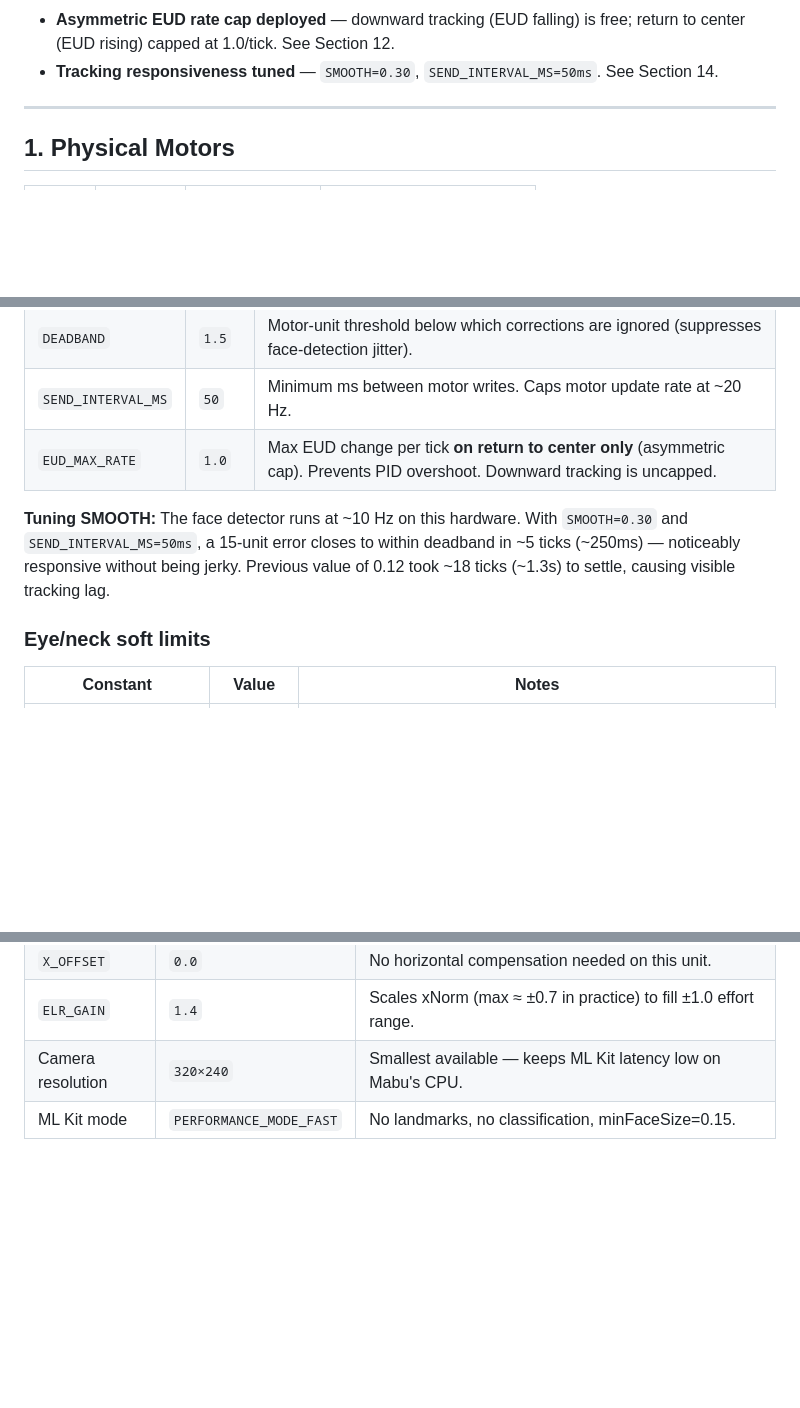
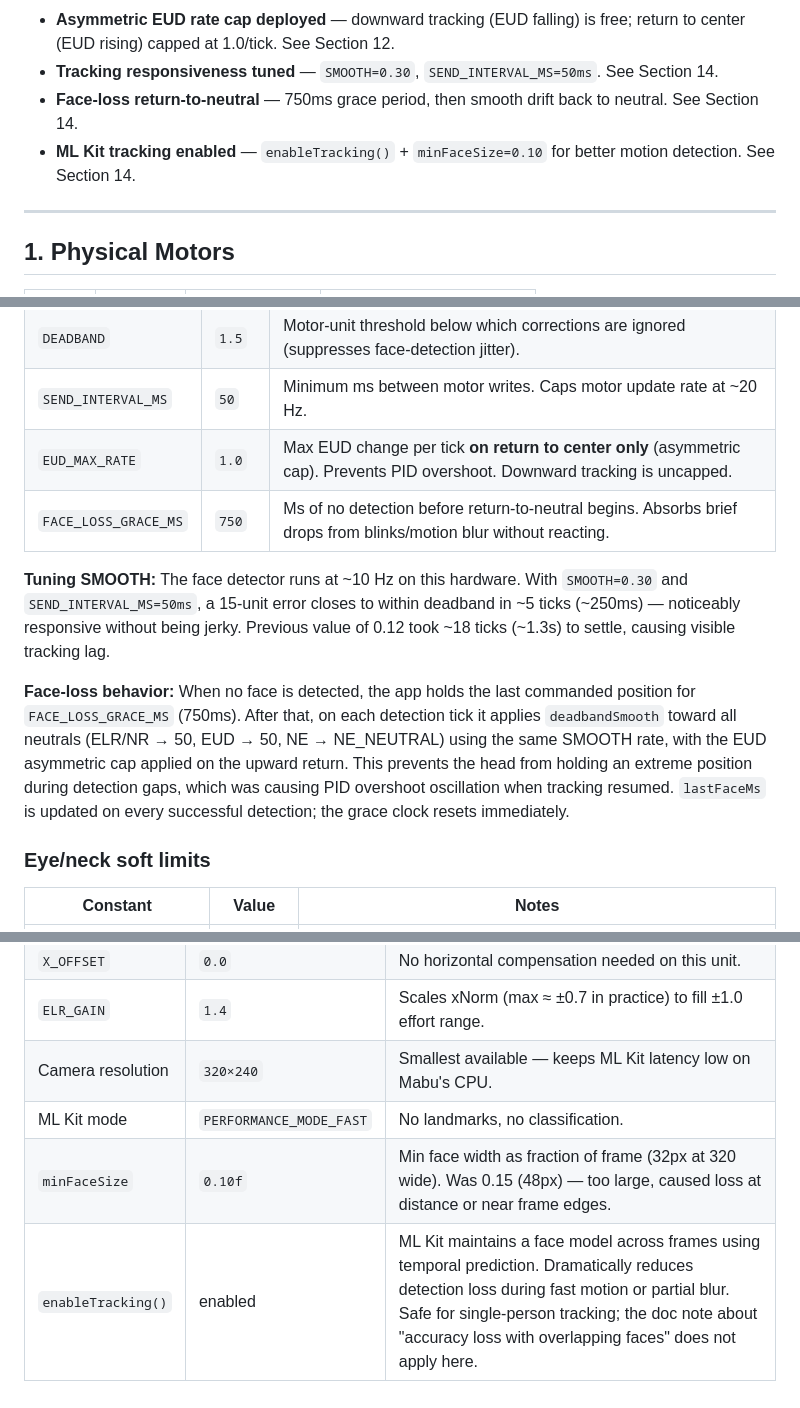
Before and after one commit to kendrick90/Mabu, a Markdown page: MABU_MOTOR_GUIDE.md, 3 parts joined by grey strips. Drawn GitHub-style; blank space fills up the shorter version.

Commit message:
session 16: face tracking robustness improvements
- enableTracking() added to ML Kit detector: temporal face tracking
  across frames, dramatically reduces loss during fast motion/blur.
- minFaceSize reduced 0.15 -> 0.10: detects at greater distance and
  near frame edges where motion losses were occurring.
- Face-loss grace period (750ms) + smooth return to neutral: holds
  last position during brief drops (blinks, motion blur), then drifts
  back to neutral via same SMOOTH rate. Prevents extreme positions from
  accumulating during detection gaps and exciting PID overshoot on
  re-acquisition.
- Section 14 updated: new table rows for FACE_LOSS_GRACE_MS,
  minFaceSize, enableTracking; face-loss behavior documented.

Co-Authored-By: Claude Sonnet 4.6 <noreply@anthropic.com>

```diff
--- a/MABU_MOTOR_GUIDE.md
+++ b/MABU_MOTOR_GUIDE.md
@@ -19,6 +19,8 @@
   connections originating from the device itself (any source IP). Do not attempt again.
 - **Asymmetric EUD rate cap deployed** — downward tracking (EUD falling) is free; return to center (EUD rising) capped at 1.0/tick. See Section 12.
 - **Tracking responsiveness tuned** — `SMOOTH=0.30`, `SEND_INTERVAL_MS=50ms`. See Section 14.
+- **Face-loss return-to-neutral** — 750ms grace period, then smooth drift back to neutral. See Section 14.
+- **ML Kit tracking enabled** — `enableTracking()` + `minFaceSize=0.10` for better motion detection. See Section 14.
 
 ---
 
@@ -663,11 +665,19 @@ values as of 2026-06-03 (session 15), confirmed working on this unit.
 | `DEADBAND` | `1.5` | Motor-unit threshold below which corrections are ignored (suppresses face-detection jitter). |
 | `SEND_INTERVAL_MS` | `50` | Minimum ms between motor writes. Caps motor update rate at ~20 Hz. |
 | `EUD_MAX_RATE` | `1.0` | Max EUD change per tick **on return to center only** (asymmetric cap). Prevents PID overshoot. Downward tracking is uncapped. |
+| `FACE_LOSS_GRACE_MS` | `750` | Ms of no detection before return-to-neutral begins. Absorbs brief drops from blinks/motion blur without reacting. |
 
 **Tuning SMOOTH:** The face detector runs at ~10 Hz on this hardware. With `SMOOTH=0.30` and
 `SEND_INTERVAL_MS=50ms`, a 15-unit error closes to within deadband in ~5 ticks (~250ms) —
 noticeably responsive without being jerky. Previous value of 0.12 took ~18 ticks (~1.3s) to
 settle, causing visible tracking lag.
+
+**Face-loss behavior:** When no face is detected, the app holds the last commanded position for
+`FACE_LOSS_GRACE_MS` (750ms). After that, on each detection tick it applies `deadbandSmooth`
+toward all neutrals (ELR/NR → 50, EUD → 50, NE → NE_NEUTRAL) using the same SMOOTH rate, with
+the EUD asymmetric cap applied on the upward return. This prevents the head from holding an
+extreme position during detection gaps, which was causing PID overshoot oscillation when tracking
+resumed. `lastFaceMs` is updated on every successful detection; the grace clock resets immediately.
 
 ### Eye/neck soft limits
 
@@ -695,4 +705,6 @@ settle, causing visible tracking lag.
 | `X_OFFSET` | `0.0` | No horizontal compensation needed on this unit. |
 | `ELR_GAIN` | `1.4` | Scales xNorm (max ≈ ±0.7 in practice) to fill ±1.0 effort range. |
 | Camera resolution | `320×240` | Smallest available — keeps ML Kit latency low on Mabu's CPU. |
-| ML Kit mode | `PERFORMANCE_MODE_FAST` | No landmarks, no classification, minFaceSize=0.15. |
+| ML Kit mode | `PERFORMANCE_MODE_FAST` | No landmarks, no classification. |
+| `minFaceSize` | `0.10f` | Min face width as fraction of frame (32px at 320 wide). Was 0.15 (48px) — too large, caused loss at distance or near frame edges. |
+| `enableTracking()` | enabled | ML Kit maintains a face model across frames using temporal prediction. Dramatically reduces detection loss during fast motion or partial blur. Safe for single-person tracking; the doc note about "accuracy loss with overlapping faces" does not apply here. |
```
